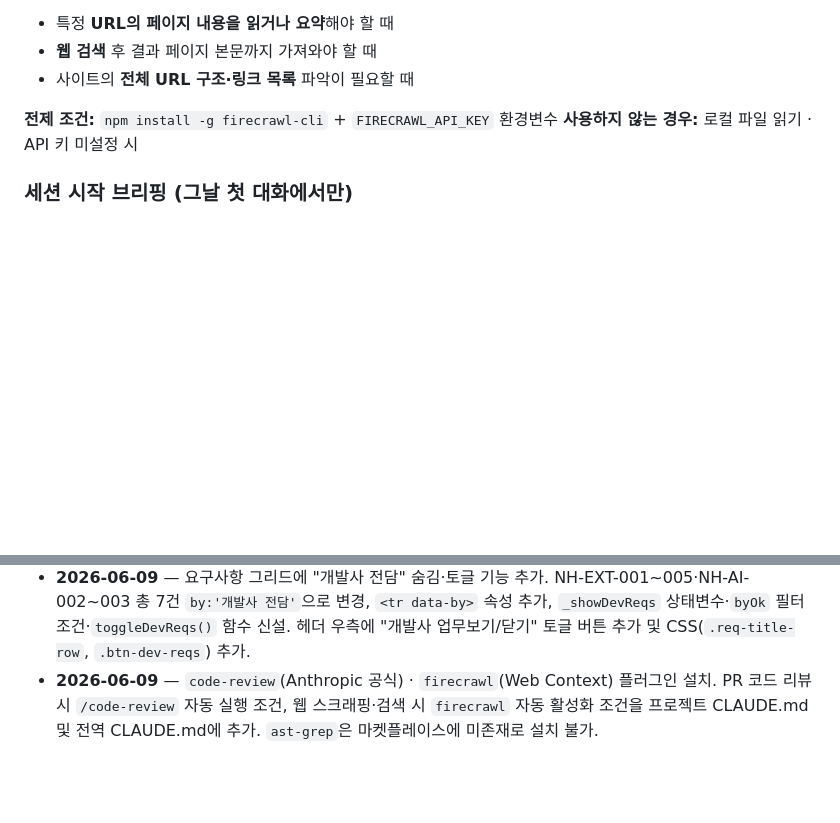
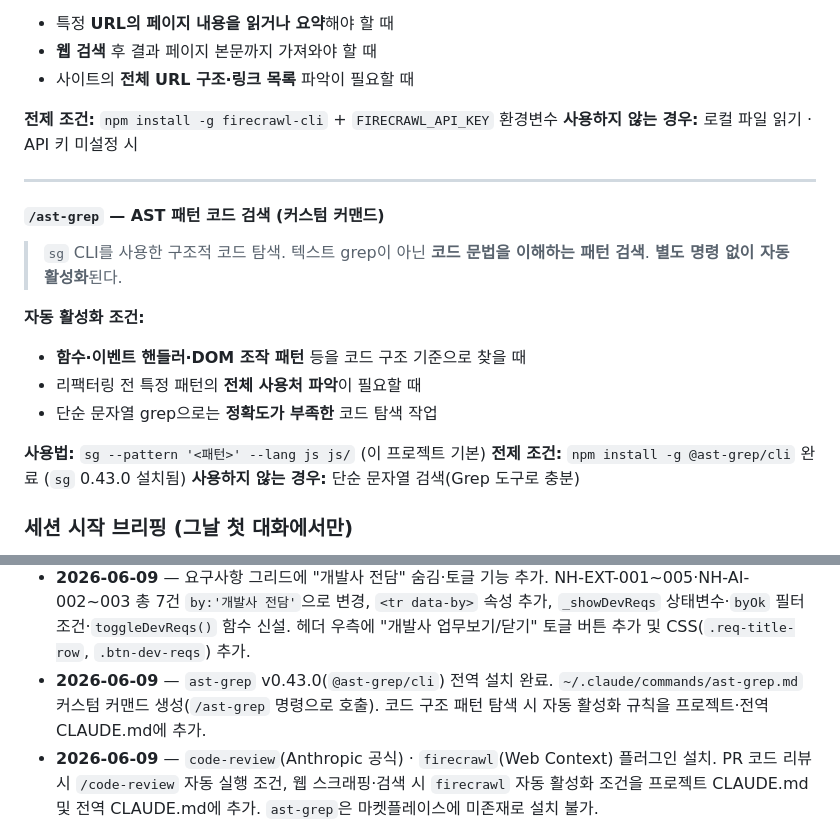
Before and after one commit to siche7-iu/asset, a Markdown page: CLAUDE.md, 2 parts joined by grey strips. Drawn GitHub-style; blank space fills up the shorter version.

Commit message:
ast-grep 커스텀 커맨드 연동 및 자동 활성화 규칙 추가
Co-Authored-By: Claude Sonnet 4.6 <noreply@anthropic.com>

```diff
--- a/CLAUDE.md
+++ b/CLAUDE.md
@@ -159,6 +159,21 @@ RFP.md            NH 재구축 사업 RFP(전산개발 요청사항) 원문 정
 
 **전제 조건:** `npm install -g firecrawl-cli` + `FIRECRAWL_API_KEY` 환경변수
 **사용하지 않는 경우:** 로컬 파일 읽기 · API 키 미설정 시
+
+---
+
+#### `/ast-grep` — AST 패턴 코드 검색 (커스텀 커맨드)
+
+> `sg` CLI를 사용한 구조적 코드 탐색. 텍스트 grep이 아닌 **코드 문법을 이해하는 패턴 검색**. **별도 명령 없이 자동 활성화**된다.
+
+**자동 활성화 조건:**
+- **함수·이벤트 핸들러·DOM 조작 패턴** 등을 코드 구조 기준으로 찾을 때
+- 리팩터링 전 특정 패턴의 **전체 사용처 파악**이 필요할 때
+- 단순 문자열 grep으로는 **정확도가 부족한** 코드 탐색 작업
+
+**사용법:** `sg --pattern '<패턴>' --lang js js/` (이 프로젝트 기본)
+**전제 조건:** `npm install -g @ast-grep/cli` 완료 (`sg` 0.43.0 설치됨)
+**사용하지 않는 경우:** 단순 문자열 검색(Grep 도구로 충분)
 
 ### 세션 시작 브리핑 (그날 첫 대화에서만)
 
@@ -322,6 +337,7 @@ RFP.md            NH 재구축 사업 RFP(전산개발 요청사항) 원문 정
 - **2026-06-09** — 팀장/팀원 역할 분리 규칙을 `CLAUDE.md`에 추가. 팀장(Claude 메인)은 지휘·검증·기록만, 실제 코드 작업은 팀원(Agent)에게 위임하도록 명문화. 임시 진단 스크립트 `tests/kangwon-check.js` 삭제.
 - **2026-06-09** — RFP 원문 정리본 `RFP.md`를 프로젝트 폴더에 추가(재구축 폴더 `RFP\RFP.md`와 동일본). 6대 구분 + 주요 내용(상위 타이틀/하위 불릿) 구조. `CLAUDE.md` 파일 구조 목록에 등재하고, **RFP 관련 작업 시 `RFP.md`를 참조 기준으로 삼는다**는 안내를 추가. (별도 작업: 재구축 폴더의 `01.요구사항정의서_v2_작성중_260609.xls` "요구사항 정의서" 시트에 화면목록 470건을 NO 1~470으로 작성 — 분류/화면번호/화면설명→1·2·3-Depth, RFP 구분→요구사항 명, RFP 주요 내용→요구사항 상세(§ 미표기), 반영여부 자동 판정. Excel COM 자동화로 처리.)
 - **2026-06-09** — 요구사항 그리드에 "개발사 전담" 숨김·토글 기능 추가. NH-EXT-001~005·NH-AI-002~003 총 7건 `by:'개발사 전담'`으로 변경, `<tr data-by>` 속성 추가, `_showDevReqs` 상태변수·`byOk` 필터 조건·`toggleDevReqs()` 함수 신설. 헤더 우측에 "개발사 업무보기/닫기" 토글 버튼 추가 및 CSS(`.req-title-row`, `.btn-dev-reqs`) 추가.
+- **2026-06-09** — `ast-grep` v0.43.0(`@ast-grep/cli`) 전역 설치 완료. `~/.claude/commands/ast-grep.md` 커스텀 커맨드 생성(`/ast-grep` 명령으로 호출). 코드 구조 패턴 탐색 시 자동 활성화 규칙을 프로젝트·전역 CLAUDE.md에 추가.
 - **2026-06-09** — `code-review`(Anthropic 공식) · `firecrawl`(Web Context) 플러그인 설치. PR 코드 리뷰 시 `/code-review` 자동 실행 조건, 웹 스크래핑·검색 시 `firecrawl` 자동 활성화 조건을 프로젝트 CLAUDE.md 및 전역 CLAUDE.md에 추가. `ast-grep`은 마켓플레이스에 미존재로 설치 불가.
 - **2026-06-09** — `feature-dev` 플러그인 설치 및 자동 실행 규칙 등록. 신규 기능 개발(2개 이상 파일·아키텍처 선택·대규모 리팩터링·요구사항 불명확) 시 `/feature-dev` 자동 실행 조건을 프로젝트 CLAUDE.md 및 전역 CLAUDE.md에 추가.
 - **2026-06-09** — `frontend-design` 플러그인(Anthropic 공식) 설치. 새 화면·컴포넌트·디자인 개선 작업 시 자동 활성화. 범용 AI 스타일 금지, 프로덕션 수준 디테일 적용 규칙을 CLAUDE.md에 추가. 신규 기능 개발(2개 이상 파일·아키텍처 선택·대규모 리팩터링·요구사항 불명확) 시 `/feature-dev` 자동 실행 조건을 프로젝트 CLAUDE.md 및 전역 CLAUDE.md에 추가. NH-EXT-001~005·NH-AI-002~003 총 7건 `by:'개발사 전담'`으로 변경, `<tr data-by>` 속성 추가, `_showDevReqs` 상태변수·`byOk` 필터 조건·`toggleDevReqs()` 함수 신설. 헤더 우측에 "개발사 업무보기/닫기" 토글 버튼 추가 및 CSS(`.req-title-row`, `.btn-dev-reqs`) 추가.
```
